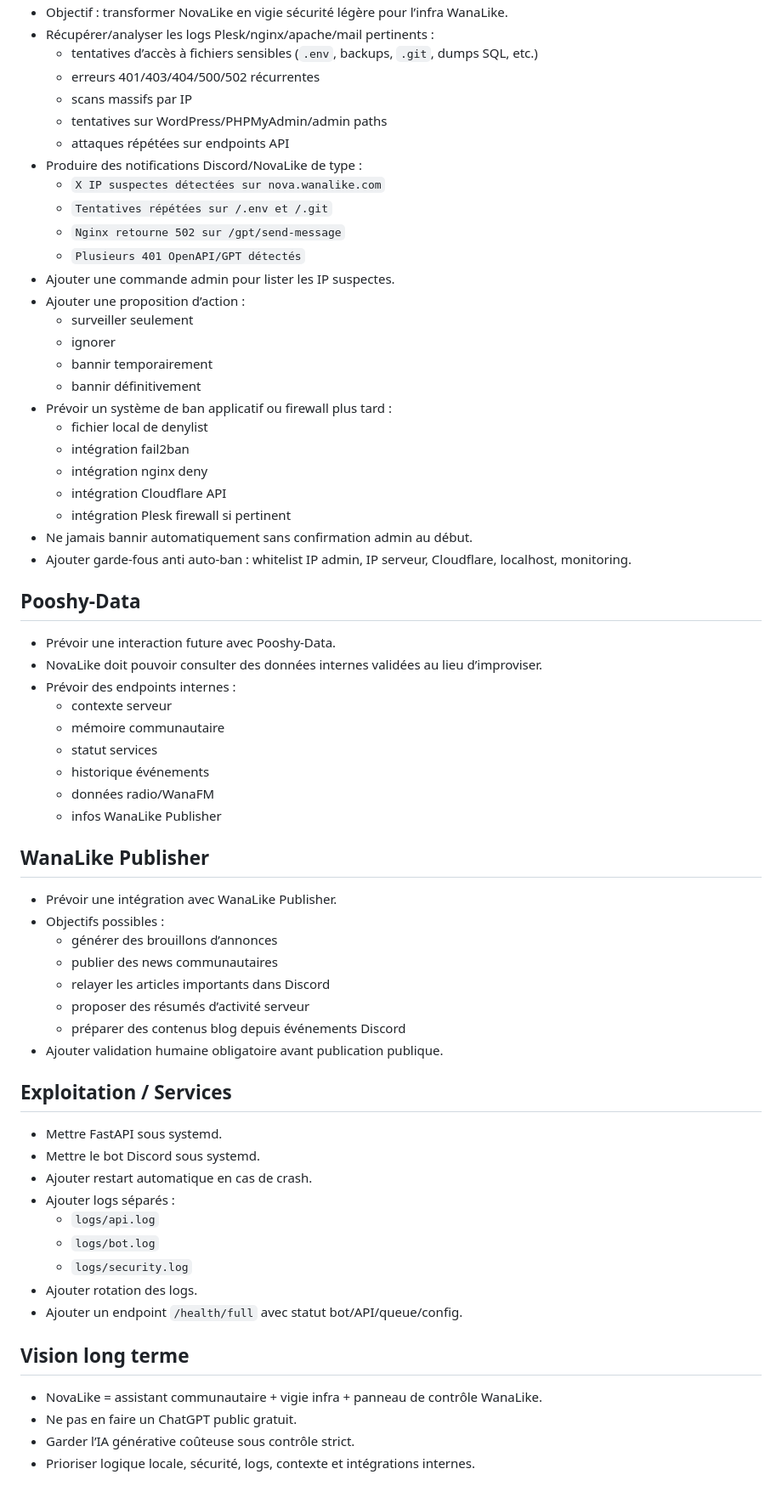
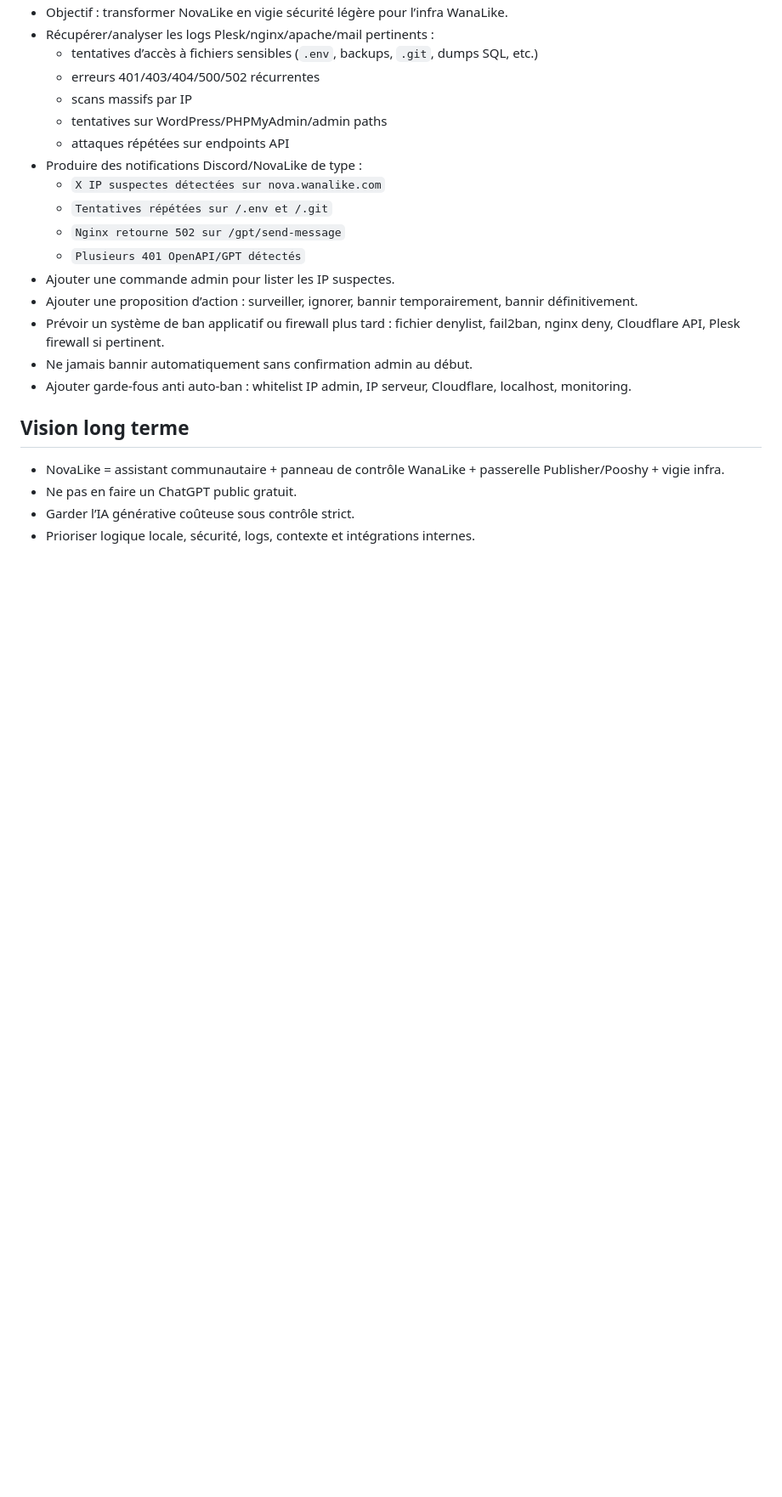
Before and after one commit to KoS-aka-NiX/novalike, a Markdown page: TODO.md, the part around one of its changes. Shown at 85% size. Drawn GitHub-style; blank space fills up the shorter version.

```diff
--- a/TODO.md
+++ b/TODO.md
@@ -53,58 +123,14 @@
   - `Nginx retourne 502 sur /gpt/send-message`
   - `Plusieurs 401 OpenAPI/GPT détectés`
 - Ajouter une commande admin pour lister les IP suspectes.
-- Ajouter une proposition d’action :
-  - surveiller seulement
-  - ignorer
-  - bannir temporairement
-  - bannir définitivement
-- Prévoir un système de ban applicatif ou firewall plus tard :
-  - fichier local de denylist
-  - intégration fail2ban
-  - intégration nginx deny
-  - intégration Cloudflare API
-  - intégration Plesk firewall si pertinent
+- Ajouter une proposition d’action : surveiller, ignorer, bannir temporairement, bannir définitivement.
+- Prévoir un système de ban applicatif ou firewall plus tard : fichier denylist, fail2ban, nginx deny, Cloudflare API, Plesk firewall si pertinent.
 - Ne jamais bannir automatiquement sans confirmation admin au début.
 - Ajouter garde-fous anti auto-ban : whitelist IP admin, IP serveur, Cloudflare, localhost, monitoring.
 
-## Pooshy-Data
-
-- Prévoir une interaction future avec Pooshy-Data.
-- NovaLike doit pouvoir consulter des données internes validées au lieu d’improviser.
-- Prévoir des endpoints internes :
-  - contexte serveur
-  - mémoire communautaire
-  - statut services
-  - historique événements
-  - données radio/WanaFM
-  - infos WanaLike Publisher
-
-## WanaLike Publisher
-
-- Prévoir une intégration avec WanaLike Publisher.
-- Objectifs possibles :
-  - générer des brouillons d’annonces
-  - publier des news communautaires
-  - relayer les articles importants dans Discord
-  - proposer des résumés d’activité serveur
-  - préparer des contenus blog depuis événements Discord
-- Ajouter validation humaine obligatoire avant publication publique.
-
-## Exploitation / Services
-
-- Mettre FastAPI sous systemd.
-- Mettre le bot Discord sous systemd.
-- Ajouter restart automatique en cas de crash.
-- Ajouter logs séparés :
-  - `logs/api.log`
-  - `logs/bot.log`
-  - `logs/security.log`
-- Ajouter rotation des logs.
-- Ajouter un endpoint `/health/full` avec statut bot/API/queue/config.
-
 ## Vision long terme
 
-- NovaLike = assistant communautaire + vigie infra + panneau de contrôle WanaLike.
+- NovaLike = assistant communautaire + panneau de contrôle WanaLike + passerelle Publisher/Pooshy + vigie infra.
 - Ne pas en faire un ChatGPT public gratuit.
 - Garder l’IA générative coûteuse sous contrôle strict.
 - Prioriser logique locale, sécurité, logs, contexte et intégrations internes.
```
Also changed, not shown: other parts of TODO.md (+75 -5 lines).
